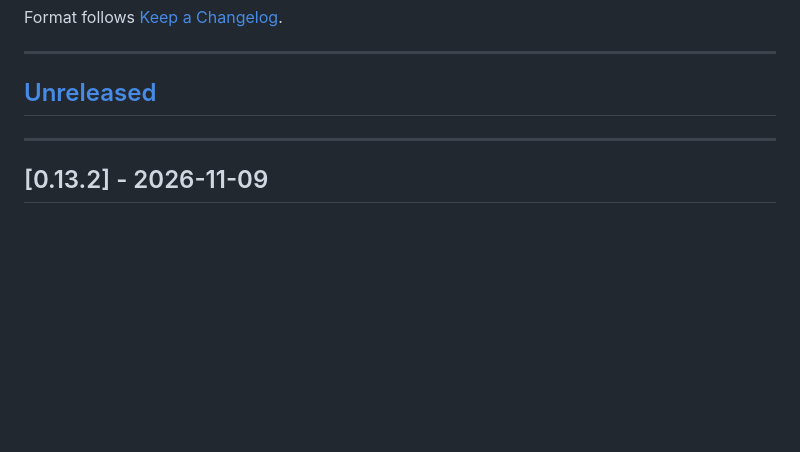
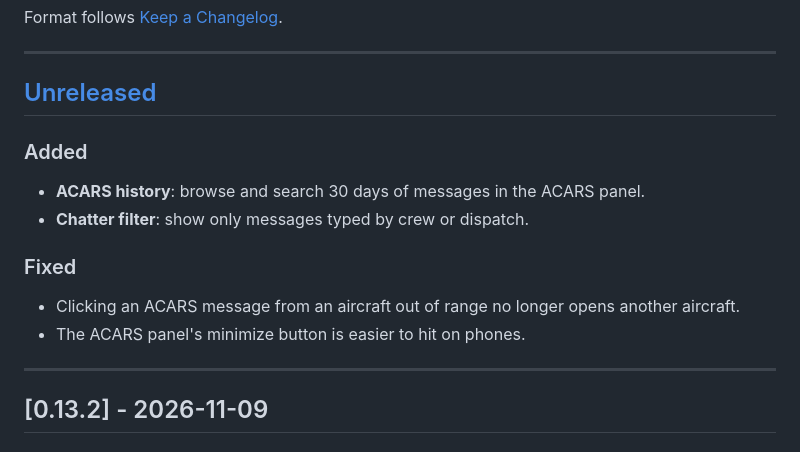
Before and after one commit to hook-365/adsb-3d, a Markdown page: CHANGELOG.md, the part around the change. Rendered like a GitHub page; blank space fills up the shorter version.

Commit message:
docs(changelog): 0.13.3 notes
Co-Authored-By: Claude Fable 5.2 <noreply@anthropic.com>
Claude-Session: https://claude.ai/code/session_01QyZmXgg9MbgFFRiYMjZdF8

```diff
--- a/CHANGELOG.md
+++ b/CHANGELOG.md
@@ -7,6 +7,16 @@ Format follows [Keep a Changelog](https://keepachangelog.com/en/1.0.0/).
 ---
 
 ## [Unreleased]
+
+### Added
+
+- **ACARS history**: browse and search 30 days of messages in the ACARS panel.
+- **Chatter filter**: show only messages typed by crew or dispatch.
+
+### Fixed
+
+- Clicking an ACARS message from an aircraft out of range no longer opens another aircraft.
+- The ACARS panel's minimize button is easier to hit on phones.
 
 ---
 
```
